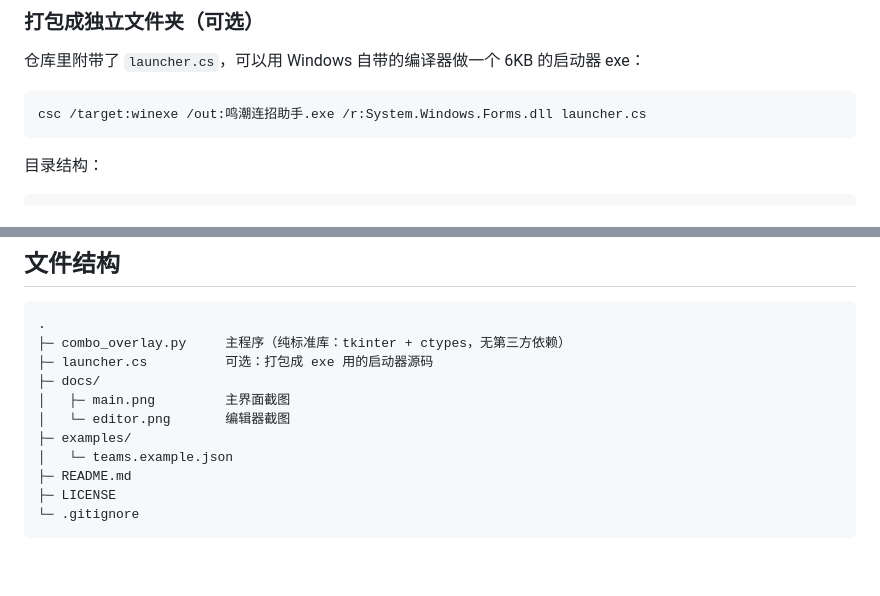
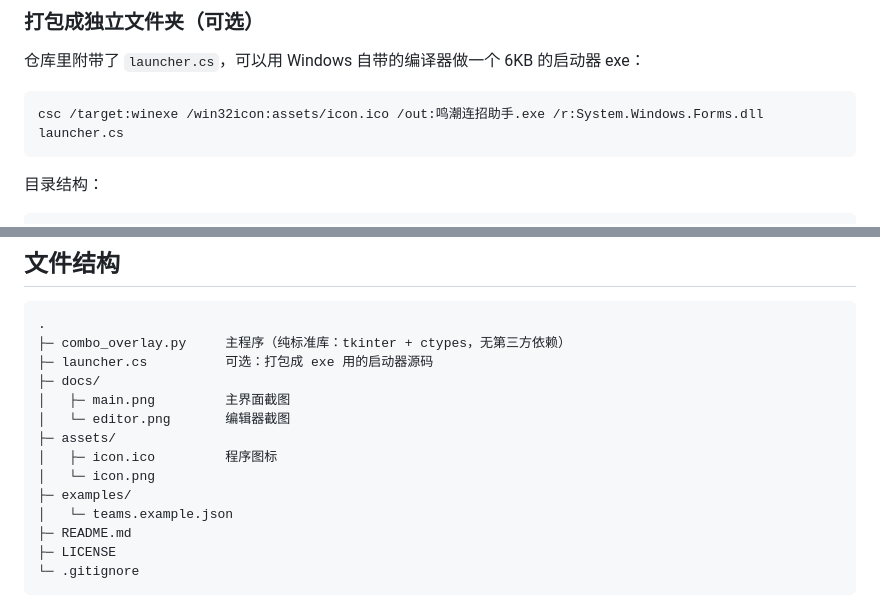
Before and after one commit to shanyeqianfeng/wuthering-combo-helper, a Markdown page: README.md, 2 parts joined by grey strips. GitHub-like rendering; blank space fills up the shorter version.

Commit message:
新增程序图标（assets/icon.ico），打包命令带上 /win32icon

````diff
--- a/README.md
+++ b/README.md
@@ -91,7 +91,7 @@ python combo_overlay.py
 仓库里附带了 `launcher.cs`，可以用 Windows 自带的编译器做一个 6KB 的启动器 exe：
 
 ```bash
-csc /target:winexe /out:鸣潮连招助手.exe /r:System.Windows.Forms.dll launcher.cs
+csc /target:winexe /win32icon:assets/icon.ico /out:鸣潮连招助手.exe /r:System.Windows.Forms.dll launcher.cs
 ```
 
 目录结构：
@@ -214,6 +214,9 @@ csc /target:winexe /out:鸣潮连招助手.exe /r:System.Windows.Forms.dll launc
 ├─ docs/
 │   ├─ main.png         主界面截图
 │   └─ editor.png       编辑器截图
+├─ assets/
+│   ├─ icon.ico         程序图标
+│   └─ icon.png
 ├─ examples/
 │   └─ teams.example.json
 ├─ README.md
````
Also changed, not shown: assets/icon.png (added), 1 other file.
